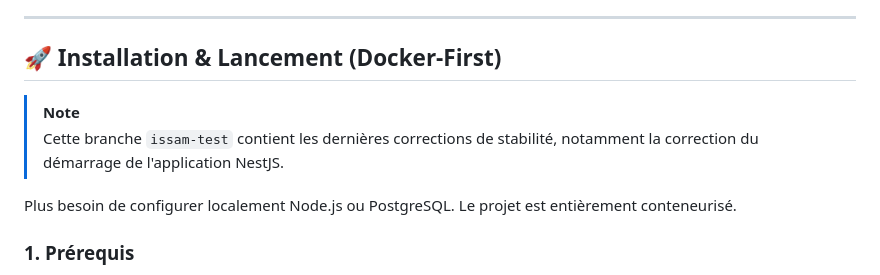
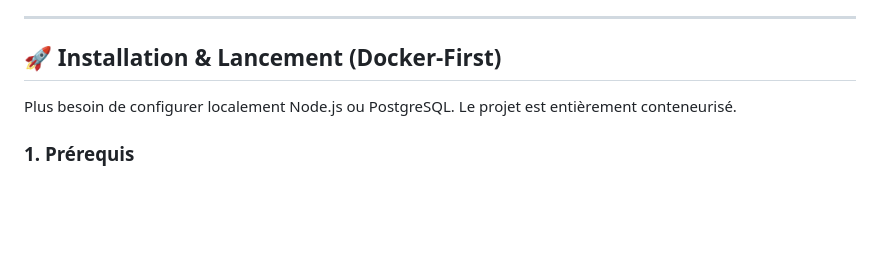
Before and after one commit to ademboukabes/Silence-team1, a Markdown page: README.md, the part around the change. GitHub-like rendering; blank space fills up the shorter version.

Commit message:
Update README
Remove note about branch 'issam-test' and its stability fixes.

```diff
--- a/README.md
+++ b/README.md
@@ -53,8 +53,6 @@ Le projet repose sur une architecture **Monolithe Modulaire** robuste :
 
 ## 🚀 Installation & Lancement (Docker-First)
 
-> [!NOTE]
-> Cette branche `issam-test` contient les dernières corrections de stabilité, notamment la correction du démarrage de l'application NestJS.
 
 Plus besoin de configurer localement Node.js ou PostgreSQL. Le projet est entièrement conteneurisé.
 
```
